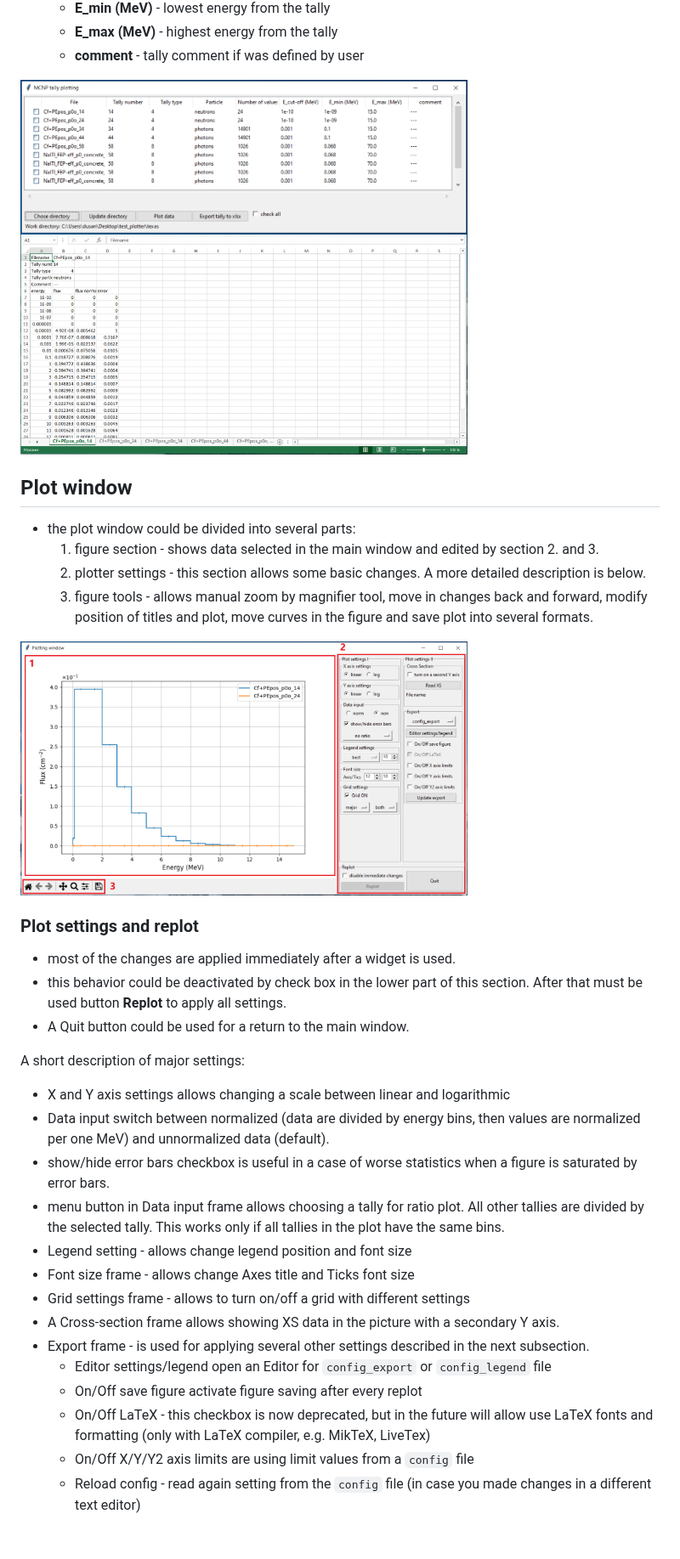
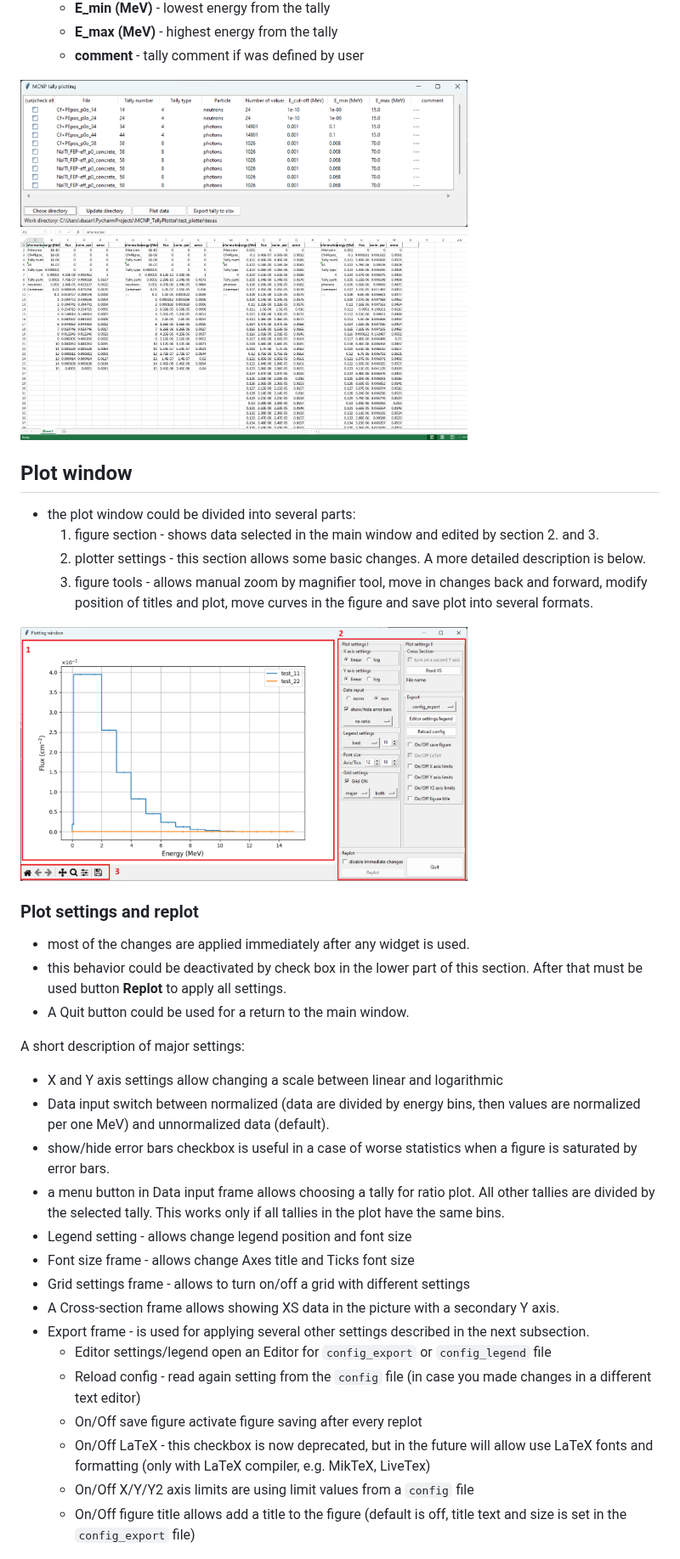
Before and after one commit to dusankr/MCNP_TallyPlotter, a Markdown page: README.md, the part around one of its changes. Shown at 85% size. Drawn GitHub-style; pictures changed too: doc/mcnp_plotter/excel_export.PNG, doc/mcnp_plotter/main_win_data.PNG, doc/mcnp_plotter/plot_win_init_sec.png.

Commit message:
Readme and figures updated

```diff
--- a/README.md
+++ b/README.md
@@ -86,25 +88,26 @@ Or you can import you environment into some IDE like Pycharm, Anaconda Spyder, e
 <img src="doc/mcnp_plotter/plot_win_init_sec.png" width="70%" height="70%">
 
 ### Plot settings and replot
-- most of the changes are applied immediately after a widget is used.
+- most of the changes are applied immediately after any widget is used.
 - this behavior could be deactivated by check box in the lower part of this section. After that must be used button **Replot** to apply all settings.
 - A Quit button could be used for a return to the main window.
 
 A short description of major settings:
-* X and Y axis settings allows changing a scale between linear and logarithmic
+* X and Y axis settings allow changing a scale between linear and logarithmic
 * Data input switch between normalized (data are divided by energy bins, then values are normalized per one MeV) and unnormalized data (default).
 * show/hide error bars checkbox is useful in a case of worse statistics when a figure is saturated by error bars.
-* menu button in Data input frame allows choosing a tally for ratio plot. All other tallies are divided by the selected tally. This works only if all tallies in the plot have the same bins.
+* a menu button in Data input frame allows choosing a tally for ratio plot. All other tallies are divided by the selected tally. This works only if all tallies in the plot have the same bins.
 * Legend setting - allows change legend position and font size
 * Font size frame - allows change Axes title and Ticks font size
 * Grid settings frame - allows to turn on/off a grid with different settings
 * A Cross-section frame allows showing XS data in the picture with a secondary Y axis.
 * Export frame - is used for applying several other settings described in the next subsection.
     - Editor settings/legend open an Editor for `config_export` or `config_legend` file
+    - Reload config - read again setting from the  `config` file (in case you made changes in a different text editor)
     - On/Off save figure activate figure saving after every replot
     - On/Off LaTeX - this checkbox is now deprecated, but in the future will allow use LaTeX fonts and formatting (only with LaTeX compiler, e.g. MikTeX, LiveTex)
     - On/Off X/Y/Y2 axis limits are using limit values from a `config` file
-    - Reload config - read again setting from the  `config` file (in case you made changes in a different text editor)
+    - On/Off figure title allows add a title to the figure (default is off, title text and size is set in the `config_export` file)
 
 
 <img src="doc/mcnp_plotter/plot_win_xs-data.PNG" alt= “” width="70%" height="70%">
```
Also changed, not shown: other parts of README.md (+19 -15 lines), doc/mcnp_plotter/main_win_empty.PNG, doc/mcnp_plotter/plot_win_init.PNG.
